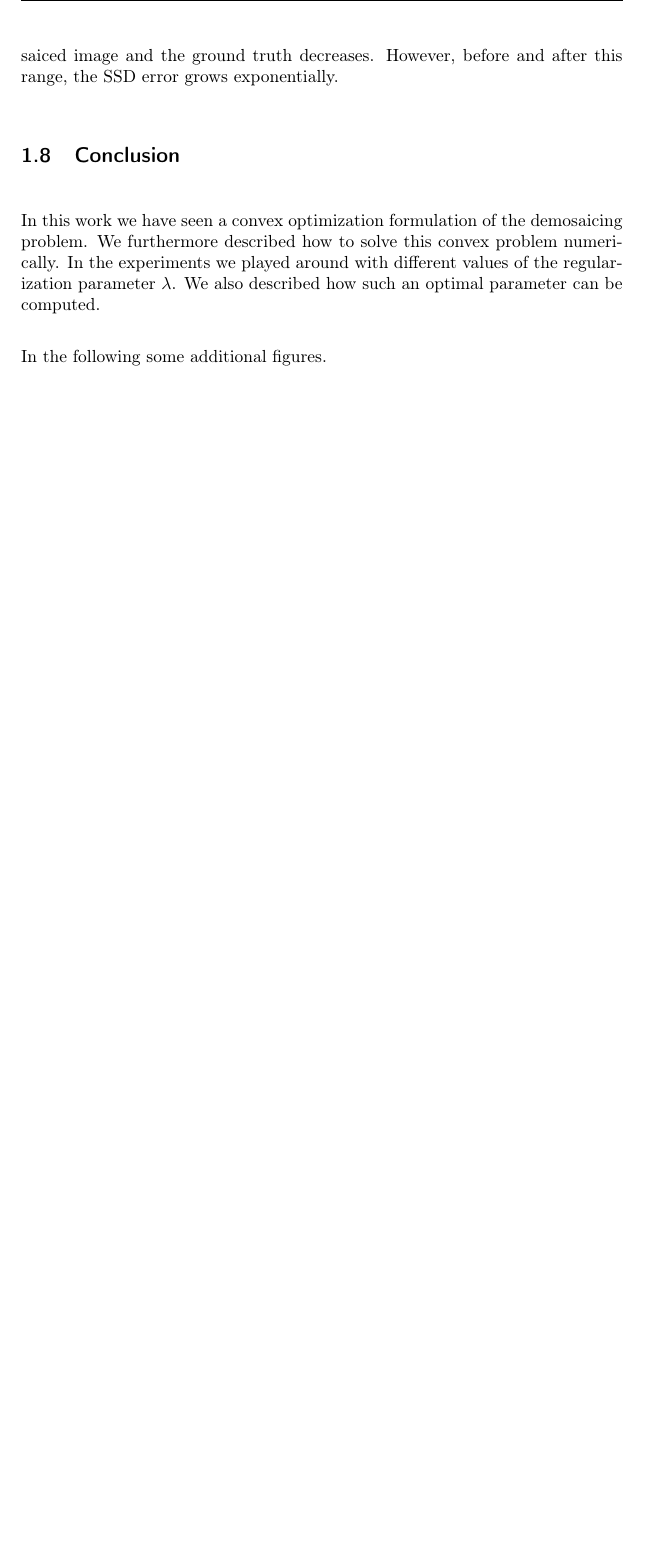
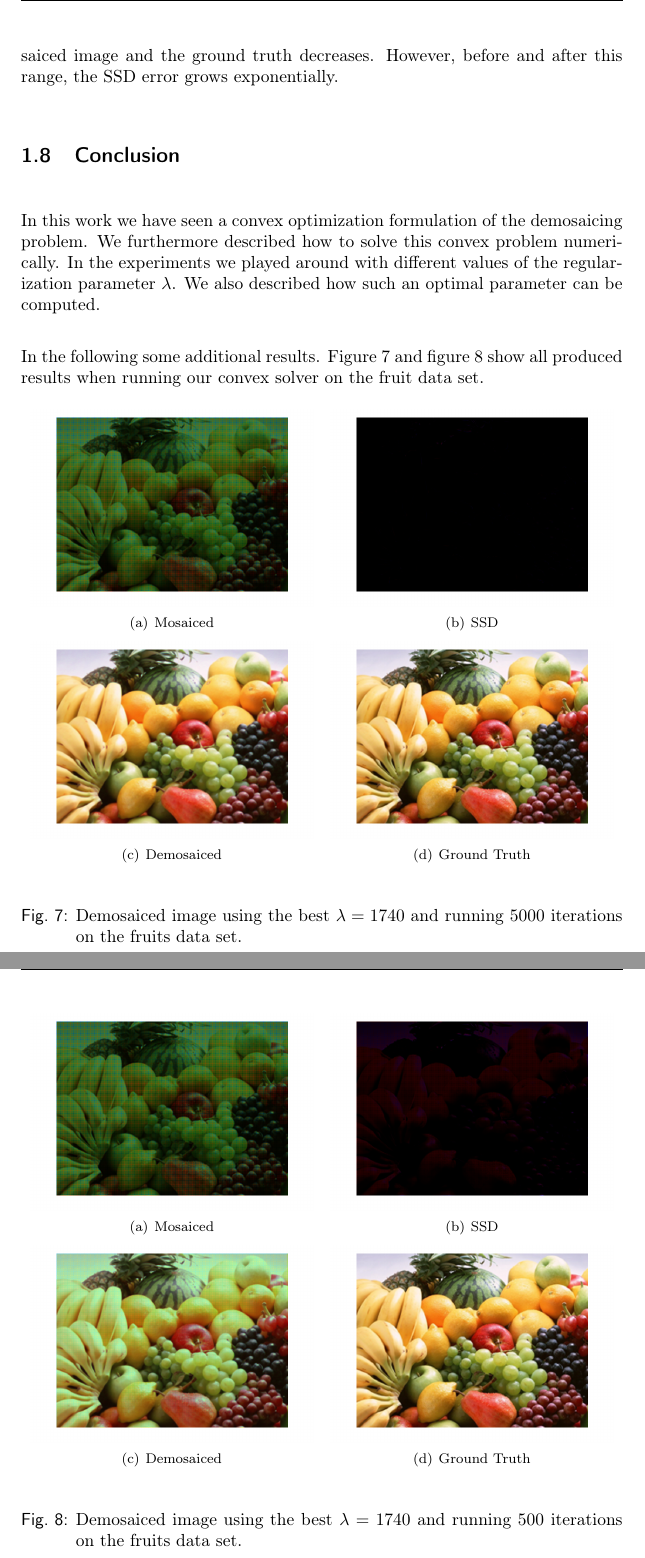
Before and after one commit to simplay/convex_opt, a LaTeX document (1/report/project1.tex): part of page 17 of 17 before the commit and two parts of pages 17 and 18 of 18 after it, the two joined at a grey line, cut so that both start at the same text, the shorter picture padded with empty space. Compiled offline with pdfLaTeX.

Commit message:
Added some more results in the conclusion

```diff
--- a/1/report/project1.tex
+++ b/1/report/project1.tex
@@ -444,6 +447,57 @@ In Summary, within some $\lambda$ range, the difference between the computed dem
 \subsection{Conclusion}
 In this work we have seen a convex optimization formulation of the demosaicing problem. We furthermore described how to solve this convex problem numerically. In the experiments we played around with different values of the regularization parameter $\lambda$. We also described how such an optimal parameter can be computed.
 
-In the following some additional figures.
+In the following some additional results. Figure $\ref{fig:complete_5k_fruits}$ and figure $\ref{fig:complete_500_fruits}$ show all produced results when running our convex solver on the fruit data set.
+
+\begin{figure}[H]
+\begin{center}
+  \subfigure[Mosaiced]{
+   \includegraphics[width=0.47\linewidth] {figures/add/fruits_i5k_mos}
+   \label{fig:subfig11}
+ }
+ \subfigure[SSD]{
+   \includegraphics[width=0.47\linewidth] {figures/add/fruits_i5k_ssd}
+   \label{fig:subfig12}
+ }
+ ~
+  \subfigure[Demosaiced]{
+   \includegraphics[width=0.47\linewidth] {figures/add/fruits_i5k_demosaiced}
+   \label{fig:subfig11}
+ }
+ \subfigure[Ground Truth]{
+   \includegraphics[width=0.47\linewidth] {figures/add/fruits_i5k_gt}
+   \label{fig:subfig12}
+ }
+
+\end{center}
+\caption{Demosaiced image using the best $\lambda=1740$ and running 5000 iterations on the fruits data set.}
+\label{fig:complete_5k_fruits}
+\end{figure}
+
+\begin{figure}[H]
+\begin{center}
+  \subfigure[Mosaiced]{
+   \includegraphics[width=0.47\linewidth] {figures/add/fruits_i500_mos}
+   \label{fig:subfig11}
+ }
+ \subfigure[SSD]{
+   \includegraphics[width=0.47\linewidth] {figures/add/fruits_i500_ssd}
+   \label{fig:subfig12}
+ }
+ ~
+  \subfigure[Demosaiced]{
+   \includegraphics[width=0.47\linewidth] {figures/add/fruits_i500_demosaiced}
+   \label{fig:subfig11}
+ }
+ \subfigure[Ground Truth]{
+   \includegraphics[width=0.47\linewidth] {figures/add/fruits_i500_gt}
+   \label{fig:subfig12}
+ }
+
+\end{center}
+\caption{Demosaiced image using the best $\lambda=1740$ and running 500 iterations on the fruits data set.}
+\label{fig:complete_500_fruits}
+\end{figure}
+
 
 \end{document}
```
Also changed, not shown: 1/Input/woodensweater.jpg (added), 1/report/figures/add/fruits_i500_demosaiced.png (added), 1/report/figures/add/fruits_i500_gt.png (added), 1/report/figures/add/fruits_i500_mos.png (added), 1/report/figures/add/fruits_i500_ssd.png (added), 1/report/figures/add/fruits_i5k_demosaiced.png (added), 1/report/figures/add/fruits_i5k_gt.png (added), 1/report/figures/add/fruits_i5k_mos.png (added), 1/report/figures/add/fruits_i5k_ssd.png (added), 1/report/project1.tex (7 more changed lines), 1 other file.
